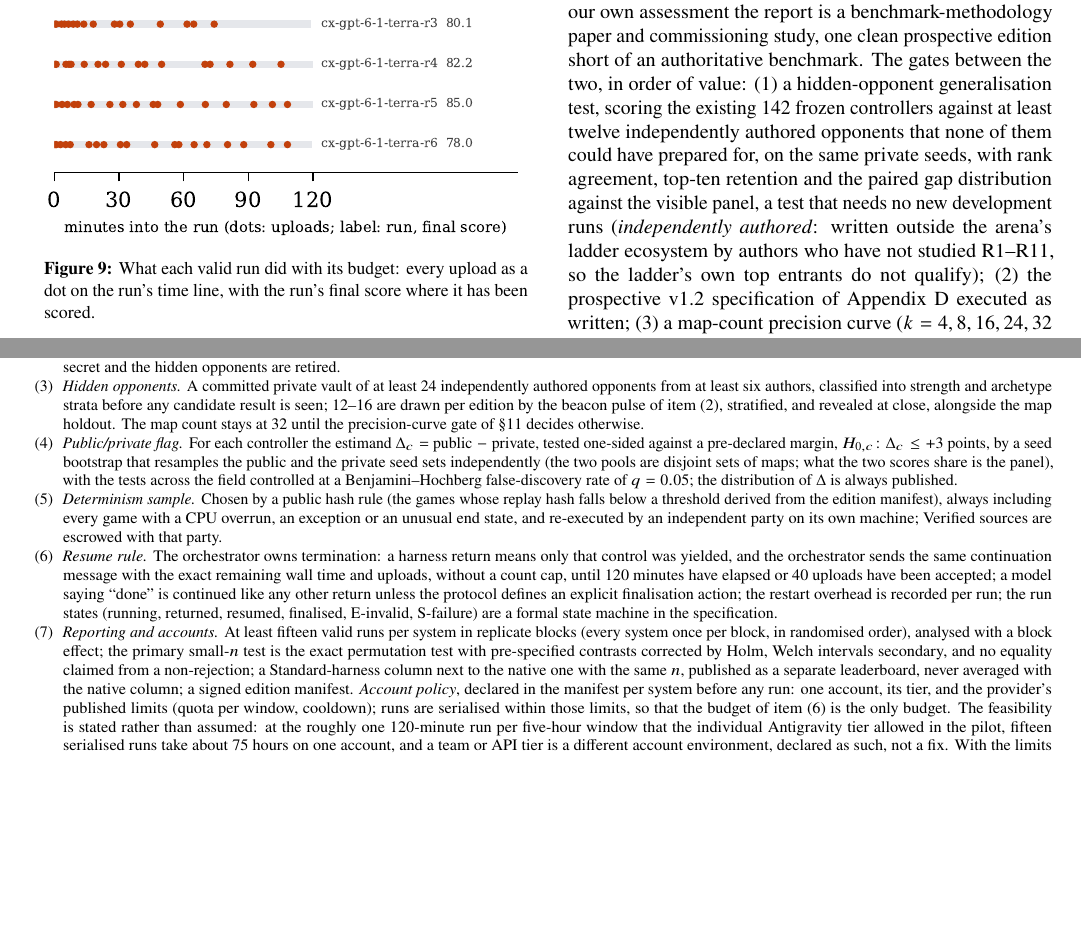
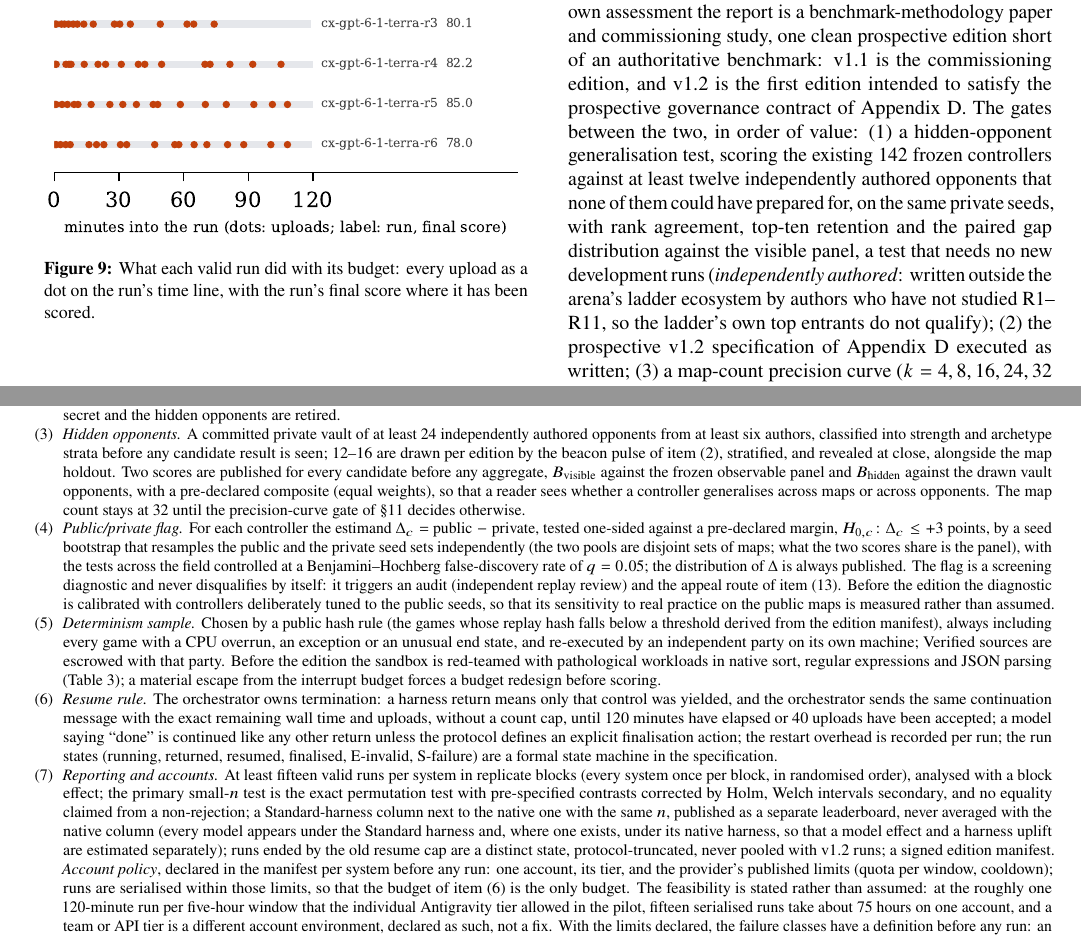
Before and after one commit to novalis78/battle-training-bench, a LaTeX paper (paper/main.tex): two parts of pages 19 and 24 of 27 before the commit and two parts of pages 19 and 24 of 28 after it, joined at a grey line, cut so that both start at the same text, the shorter picture padded with empty space. Compiled offline with pdfLaTeX.

Commit message:
Paper: ninth revision after the tenth outside review (paper commit 7f81648, 28 pages)
Co-Authored-By: Claude Opus 5.5 (1M context) <noreply@anthropic.com>

```diff
--- a/paper/main.tex
+++ b/paper/main.tex
@@ -351,7 +351,7 @@ One game family cannot speak for coding ability in general (\S1). Open-ladder la
 \section{Governance}\label{sec:governance}
 Disclosure tells a reader about a conflict; it does not remove the operator's power to choose panel styles, secrets, invalidation rules and edition timing. Appendix~\ref{app:vtwo} sets out a maturity model (Table~\ref{tab:gov}), not controls that exist: \BenchEdition{} is at its first stage, a sole operator with full disclosure. Three rules apply from now: (i) \emph{mandatory pre-logging of conflicted decisions}: the operator is conflicted in every discretionary decision that affects results by lineage (Acknowledgements), and a sole operator cannot recuse himself, so until there is a second person every such decision is logged with its rule and its date (Appendix~\ref{app:decisions}; the rule was adopted on 3 November 2026 and the invalid-run decisions of \S\ref{sec:controlled} are the first logged under it, two of them after it took effect), and recusal proper begins only when there is someone else to decide; (ii) \emph{edition close fixed ex ante}: announced by date or submission window before results are known, after which the secret and the hidden opponents are retired; (iii) \emph{no bad result withdrawn}: every attempted run and every scored version is published with its status, and the intention-to-evaluate denominator next to the analysis denominator. Sponsors, if any, get no access to private material and no special treatment in verification~\citep{chollet2025arcagi2}. The target for v1.2 is a Benchmark Council under the charter of Appendix~\ref{app:vtwo}, item~(12): five seats, the operator without a majority or a veto, recorded votes and recusals, an appeal window; until it sits, an independent methodological auditor who does not hold the secrets is the gate, and no v1.2 result is published without the auditor's signed adjudication of the invalid runs, produced before the secret is revealed.
 
-\textbf{From external review to an official benchmark.} Before this version the report went through eight rounds of outside review, all filed with the manuscript source: referee reports and cross-checks by AI models of two families (OpenAI models, and Anthropic models of the same family as the system that built R10--R12, ran the pilot and drafted the manuscript), including two passes of a pre-submission review by an Anthropic model; none of them is independent of that lineage, and the reader should weigh them accordingly. In our own assessment the report is a benchmark-methodology paper and commissioning study, one clean prospective edition short of an authoritative benchmark. The gates between the two, in order of value: (1)~a hidden-opponent generalisation test, scoring the existing \BenchDistinct{} frozen controllers against at least twelve independently authored opponents that none of them could have prepared for, on the same private seeds, with rank agreement, top-ten retention and the paired gap distribution against the visible panel, a test that needs no new development runs (\emph{independently authored}: written outside the arena's ladder ecosystem by authors who have not studied R1--R11, so the ladder's own top entrants do not qualify); (2)~the prospective v1.2 specification of Appendix~\ref{app:vtwo} executed as written; (3)~a map-count precision curve ($k=4,8,16,24,32$ seeds) that decides whether the next edition needs 64 maps or more opponents; (4)~a red-team round against the integrity threat model (benchmark detection, map fingerprinting, \texttt{say} channels, the sandbox's native built-ins, practice-to-private inference); and (5)~the cross-edition predictive test of \S\ref{sec:validity} as a publication gate. None of these requires redesigning the benchmark; all of them require doing the next edition prospectively rather than correctively.
+\textbf{From external review to an official benchmark.} Before this version the report went through eight rounds of outside review, all filed with the manuscript source: referee reports and cross-checks by AI models of two families (OpenAI models, and Anthropic models of the same family as the system that built R10--R12, ran the pilot and drafted the manuscript), including two passes of a pre-submission review by an Anthropic model; none of them is independent of that lineage, and the reader should weigh them accordingly. In our own assessment the report is a benchmark-methodology paper and commissioning study, one clean prospective edition short of an authoritative benchmark: \BenchEdition{} is the commissioning edition, and v1.2 is the first edition intended to satisfy the prospective governance contract of Appendix~\ref{app:vtwo}. The gates between the two, in order of value: (1)~a hidden-opponent generalisation test, scoring the existing \BenchDistinct{} frozen controllers against at least twelve independently authored opponents that none of them could have prepared for, on the same private seeds, with rank agreement, top-ten retention and the paired gap distribution against the visible panel, a test that needs no new development runs (\emph{independently authored}: written outside the arena's ladder ecosystem by authors who have not studied R1--R11, so the ladder's own top entrants do not qualify); (2)~the prospective v1.2 specification of Appendix~\ref{app:vtwo} executed as written; (3)~a map-count precision curve ($k=4,8,16,24,32$ seeds) that decides whether the next edition needs 64 maps or more opponents; (4)~a red-team round against the integrity threat model (benchmark detection, map fingerprinting, \texttt{say} channels, the sandbox's native built-ins, practice-to-private inference); and (5)~the cross-edition predictive test of \S\ref{sec:validity} as a publication gate. None of these requires redesigning the benchmark; all of them require doing the next edition prospectively rather than correctively.
 
 \section{Reproducibility and availability}\label{sec:repro}
 Three different properties are claimed, and we keep them apart. \emph{Verifiability}: every scored game is deterministically replay-verifiable from its recorded orders, and the replay hashes of all \GamesRootN{} games and the Controlled Edition run artefacts are committed by the Merkle roots in \S\ref{sec:integrity}, so the released data can be checked against what was scored. \emph{Regenerability}: every aggregate in this report regenerates from the published result files now, and from the per-game data after the edition closes. \emph{Determinism across machines}: \Determinism{} sampled games, scored on the DGX Spark, were re-played identically on an M2 MacBook Air (\S\ref{sec:validity}). \emph{Incident log}: the scoring batches discarded and replayed while building this edition are listed with cause, extent and commit in Appendix~\ref{app:decisions} and in \texttt{incidents.json}; a correction is harmless when it is rule-governed and visible, and opaque replacement is not. What is \emph{not} claimed is full re-execution by outsiders: that needs the controller sources, which are withheld, so an outside party can verify the edition but cannot re-run it. In the three tiers of Appendix~\ref{app:vtwo}, every row of this edition is replay-verifiable; none is evaluation-reproducible by an outsider yet (the Controlled Edition's final and checkpoint sources, produced on operator-owned accounts, are released at edition close and reach that tier then; community entrants' sources stay private under their terms); and the Controlled Edition is experiment-reproducible in design, with its prompt, orchestrator and harness versions published. Published with this report: the specification (\texttt{BENCH\_V1.md}), the edition's frozen panel definition, the edition manifest (Appendix~\ref{app:manifest}; the SHA-256 of every frozen artefact in one file, \texttt{manifest.json}, itself hashed and to be signed by the author), the scorer, figure, manifest and commitment code, the results (JSON and CSV: every candidate's score, interval, joint-bootstrap rank interval, per-member profile, failure and CPU figures), \texttt{commitments.json}, the ladder snapshot, the Controlled Edition's prompt, orchestrator and \texttt{controlled-edition.json}, under CC BY~4.0 (confirmed by the owner on 3 November 2026) with Croissant metadata~\citep{akhtar2024croissant} and a datasheet~\citep{gebru2021datasheets}. Withheld until the edition closes: the private seed secret and the per-game data with seed indexes, Bench replays, and the Controlled Edition session transcripts. Never published: controller sources and personal data. Specification, runner and scorer: \url{https://battle.training/benchmark}; the report is archived at \url{https://doi.org/10.5281/zenodo.23955306} and the data and code at \url{https://doi.org/10.5281/zenodo.23955308} and browsable at \url{https://github.com/novalis78/battle-training-bench} (tag v1.1).
@@ -398,11 +398,11 @@ The rules below are adopted for v1.2 and did not govern \BenchEdition; the secti
 \begin{enumerate}[label=(\arabic*)]
 \item \emph{Panel selection.} A panel is specified before it is built: strength strata (floor, starter, lower-middle, upper-middle, top, each with at least two members, the top stratum within ten points of the field's best at freeze); archetypes (at least one member each of objective holding, direct-fire brawling, long-range fire with spotting, mobile hunting and mixed drafts); a redundancy rule stated on an interval, not a point (the Spearman $\rho$ between two members' orderings of a field of this size has a standard error near 0.02): two members are redundant, count as one for the archetype rule and one is replaced, when the lower bound of the 95\% interval of their $\rho$ (Fisher $z$) exceeds 0.90, and a pair whose point estimate exceeds 0.90 is reviewed (in \BenchEdition{} the most alike pair, \RedundHiPair, has $\rho=\RedundHiRho$ [\RedundHiLo, \RedundHiHi], so it is \ifnum\RedundHiExceeds>0 redundant\else not redundant\ifnum\RedundHiReview>0{} but under review\fi\fi); provenance (independently authored members under embargo are preferred, at least half of the scoring weight independent and no lineage above a quarter, else an independent-provenance sensitivity score is published beside the full-panel score); change rules (members added only when the saturation trigger fires or an archetype is missing, removed only when exploited or redundant, every change a new edition with a fresh secret). Within each stratum and archetype, candidate members are chosen for discrimination in the frontier region, by $D_j$, the pair-separation rate, low correlation with existing members and their leave-one-out leverage (\S\ref{sec:validity}), rather than simply as the highest-scoring bots available.
 \item \emph{Secret.} Commit-reveal with a public pulse, so that the secret is neither selectable by the operator nor computable by anyone else. Before the pulse the operator draws a salt $s$ and publishes $H(s)$ in a \emph{pre-manifest} that also fixes the panel hashes, the scorer and engine hashes, the statistical specification and the identity of a future pulse of a public randomness beacon (the first pulse after a stated hour on the announced freeze date), timestamped by a third party; after the pulse, $k=H(s\,\|\,\text{pulse}\,\|\,\text{domain separator})$, which the operator cannot steer (the salt was committed before the pulse existed) and no one else can compute (the salt is secret until reveal). A \emph{post-manifest} then carries the seed commitment $\mathrm{SHA256}(k)$ over the pre-manifest's hash and is signed and timestamped before the first candidate is scored. Order: pre-manifest $\to$ pulse $\to$ secret $\to$ post-manifest $\to$ scoring. At the close $s$, $k$ and the per-game data are revealed and the secret and the hidden opponents are retired.
-\item \emph{Hidden opponents.} A committed private vault of at least 24 independently authored opponents from at least six authors, classified into strength and archetype strata before any candidate result is seen; 12--16 are drawn per edition by the beacon pulse of item~(2), stratified, and revealed at close, alongside the map holdout. The map count stays at \BenchSeedsPrivate{} until the precision-curve gate of \S\ref{sec:governance} decides otherwise.
-\item \emph{Public/private flag.} For each controller the estimand $\Delta_c=$ public $-$ private, tested one-sided against a pre-declared margin, $H_{0,c}\colon \Delta_c\le+3$ points, by a seed bootstrap that resamples the public and the private seed sets independently (the two pools are disjoint sets of maps; what the two scores share is the panel), with the tests across the field controlled at a Benjamini--Hochberg false-discovery rate of $q=0.05$; the distribution of $\Delta$ is always published.
-\item \emph{Determinism sample.} Chosen by a public hash rule (the games whose replay hash falls below a threshold derived from the edition manifest), always including every game with a CPU overrun, an exception or an unusual end state, and re-executed by an independent party on its own machine; Verified sources are escrowed with that party.
+\item \emph{Hidden opponents.} A committed private vault of at least 24 independently authored opponents from at least six authors, classified into strength and archetype strata before any candidate result is seen; 12--16 are drawn per edition by the beacon pulse of item~(2), stratified, and revealed at close, alongside the map holdout. Two scores are published for every candidate before any aggregate, $B_{\mathrm{visible}}$ against the frozen observable panel and $B_{\mathrm{hidden}}$ against the drawn vault opponents, with a pre-declared composite (equal weights), so that a reader sees whether a controller generalises across maps or across opponents. The map count stays at \BenchSeedsPrivate{} until the precision-curve gate of \S\ref{sec:governance} decides otherwise.
+\item \emph{Public/private flag.} For each controller the estimand $\Delta_c=$ public $-$ private, tested one-sided against a pre-declared margin, $H_{0,c}\colon \Delta_c\le+3$ points, by a seed bootstrap that resamples the public and the private seed sets independently (the two pools are disjoint sets of maps; what the two scores share is the panel), with the tests across the field controlled at a Benjamini--Hochberg false-discovery rate of $q=0.05$; the distribution of $\Delta$ is always published. The flag is a screening diagnostic and never disqualifies by itself: it triggers an audit (independent replay review) and the appeal route of item~(13). Before the edition the diagnostic is calibrated with controllers deliberately tuned to the public seeds, so that its sensitivity to real practice on the public maps is measured rather than assumed.
+\item \emph{Determinism sample.} Chosen by a public hash rule (the games whose replay hash falls below a threshold derived from the edition manifest), always including every game with a CPU overrun, an exception or an unusual end state, and re-executed by an independent party on its own machine; Verified sources are escrowed with that party. Before the edition the sandbox is red-teamed with pathological workloads in native sort, regular expressions and JSON parsing (Table~\ref{tab:threats}); a material escape from the interrupt budget forces a budget redesign before scoring.
 \item \emph{Resume rule.} The orchestrator owns termination: a harness return means only that control was yielded, and the orchestrator sends the same continuation message with the exact remaining wall time and uploads, without a count cap, until 120 minutes have elapsed or 40 uploads have been accepted; a model saying ``done'' is continued like any other return unless the protocol defines an explicit finalisation action; the restart overhead is recorded per run; the run states (running, returned, resumed, finalised, E-invalid, S-failure) are a formal state machine in the specification.
-\item \emph{Reporting and accounts.} At least fifteen valid runs per system in replicate blocks (every system once per block, in randomised order), analysed with a block effect; the primary small-$n$ test is the exact permutation test with pre-specified contrasts corrected by Holm, Welch intervals secondary, and no equality claimed from a non-rejection; a Standard-harness column next to the native one with the same $n$, published as a separate leaderboard, never averaged with the native column; a signed edition manifest. \emph{Account policy}, declared in the manifest per system before any run: one account, its tier, and the provider's published limits (quota per window, cooldown); runs are serialised within those limits, so that the budget of item~(6) is the only budget. The feasibility is stated rather than assumed: at the roughly one 120-minute run per five-hour window that the individual Antigravity tier allowed in the pilot, fifteen serialised runs take about 75 hours on one account, and a team or API tier is a different account environment, declared as such, not a fix. With the limits declared, the failure classes have a definition before any run: an \emph{S-failure} is a refusal or outage met by a run scheduled within the declared limits, counted in the system's completion rate $q$; a refusal met by a run the operator scheduled outside them is the operator's error, \emph{E-invalid}, replaced and reported. The intention-to-evaluate utility assigns a failed run the idle score (\BenchIdle) and is reported beside the conditional mean. Decisions on invalidation, panel changes and exploit adjudication are taken by the Benchmark Council of item~(12); until it exists, an independent methodological auditor who does not hold the secrets, with an appeal route, and the auditor's signed adjudication file of every attempted run is produced from the machine logs before unblinding.
+\item \emph{Reporting and accounts.} At least fifteen valid runs per system in replicate blocks (every system once per block, in randomised order), analysed with a block effect; the primary small-$n$ test is the exact permutation test with pre-specified contrasts corrected by Holm, Welch intervals secondary, and no equality claimed from a non-rejection; a Standard-harness column next to the native one with the same $n$, published as a separate leaderboard, never averaged with the native column (every model appears under the Standard harness and, where one exists, under its native harness, so that a model effect and a harness uplift are estimated separately); runs ended by the old resume cap are a distinct state, protocol-truncated, never pooled with v1.2 runs; a signed edition manifest. \emph{Account policy}, declared in the manifest per system before any run: one account, its tier, and the provider's published limits (quota per window, cooldown); runs are serialised within those limits, so that the budget of item~(6) is the only budget. The feasibility is stated rather than assumed: at the roughly one 120-minute run per five-hour window that the individual Antigravity tier allowed in the pilot, fifteen serialised runs take about 75 hours on one account, and a team or API tier is a different account environment, declared as such, not a fix. With the limits declared, the failure classes have a definition before any run: an \emph{S-failure} is a refusal or outage met by a run scheduled within the declared limits, counted in the system's completion rate $q$; a refusal met by a run the operator scheduled outside them is the operator's error, \emph{E-invalid}, replaced and reported. The intention-to-evaluate utility assigns a failed run the idle score (\BenchIdle) and is reported beside the conditional mean. Decisions on invalidation, panel changes and exploit adjudication are taken by the Benchmark Council of item~(12); until it exists, an independent methodological auditor who does not hold the secrets, with an appeal route, and the auditor's signed adjudication file of every attempted run is produced from the machine logs before unblinding.
 \item \emph{Information environment.} Frozen and hashed for every run: the documentation snapshot, the engine and simulator version, the REST and MCP schemas, package versions, the network policy (which hosts the agent may reach, and whether public ladder replays are among them), the external-search policy, persistent files in the work directory, and the harness's built-in tools; two runs under the same prompt and account policy must also have the same information access.
 \item \emph{Timestamping.} The edition manifest is timestamped by a third party (an OpenTimestamps proof or a Zenodo deposit) before the first candidate is scored, so that the order freeze~$\to$~commitment~$\to$~scoring is verifiable by a reader rather than taken on the operator's word (\S\ref{sec:bench}).
 \item \emph{Saturation maintenance.} The 90-point trigger stays; a review is also triggered when any two of the following hold, each defined so that it can be computed from the published results: the top score exceeds 90 (\BenchEdition: \BenchTop); more than a quarter of the members concede 90\% or more of their points to at least half of the entrants (\BenchEdition: \SatMembersSaturated{} of \BenchPanelN); the range of the top decile of entrants, highest minus lowest score, is below the mean 95\% interval width of those controllers (\BenchEdition: \SatTopDecileRange{} against \SatTopDecileIntervalWidth); more than three controllers have a probability of at least 0.10 of first place in the joint bootstrap (\BenchEdition: \RankOneTenPct). A trigger produces a new edition, never a change to the current one.
```
Also changed, not shown: paper/main.pdf, paper/main.tex (2 more changed lines).
